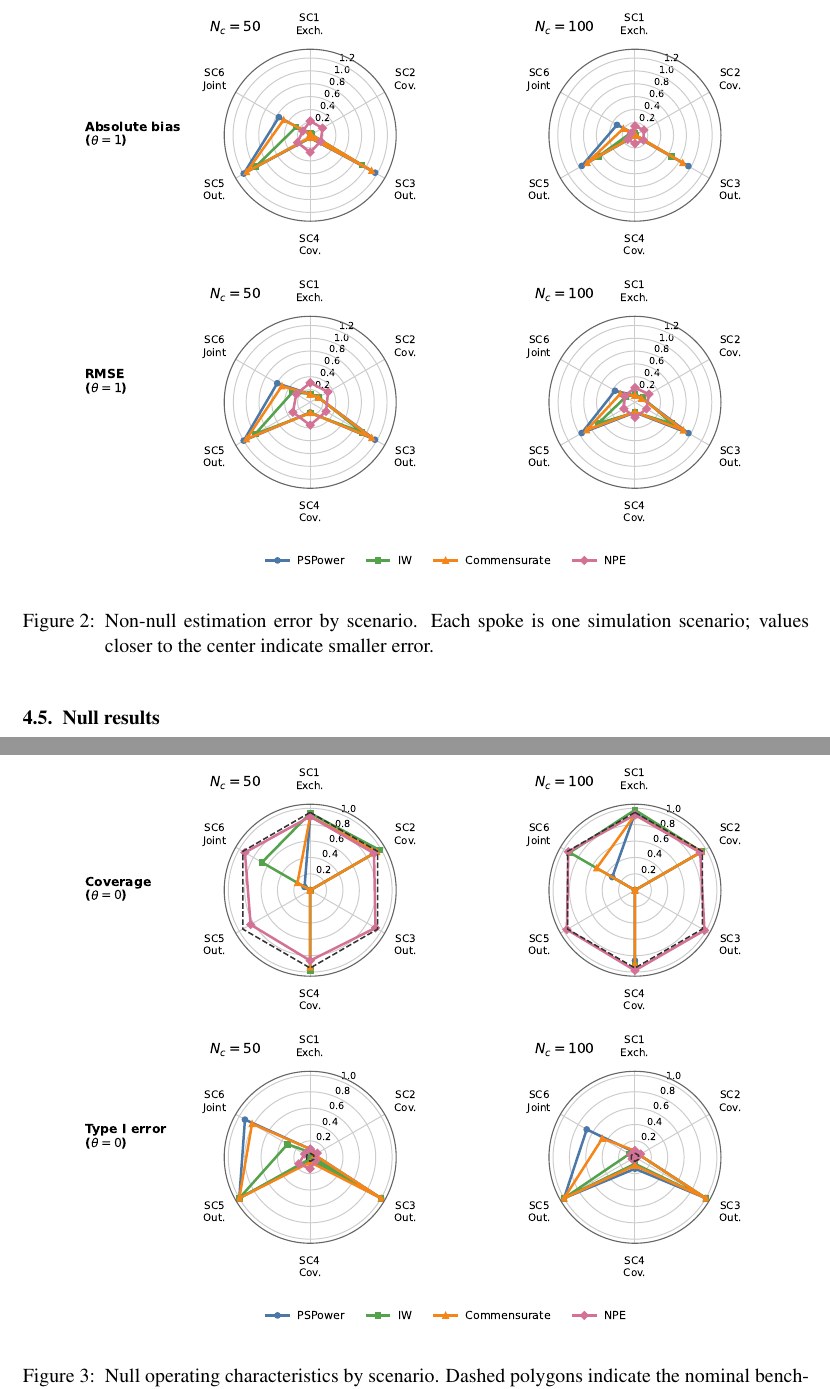
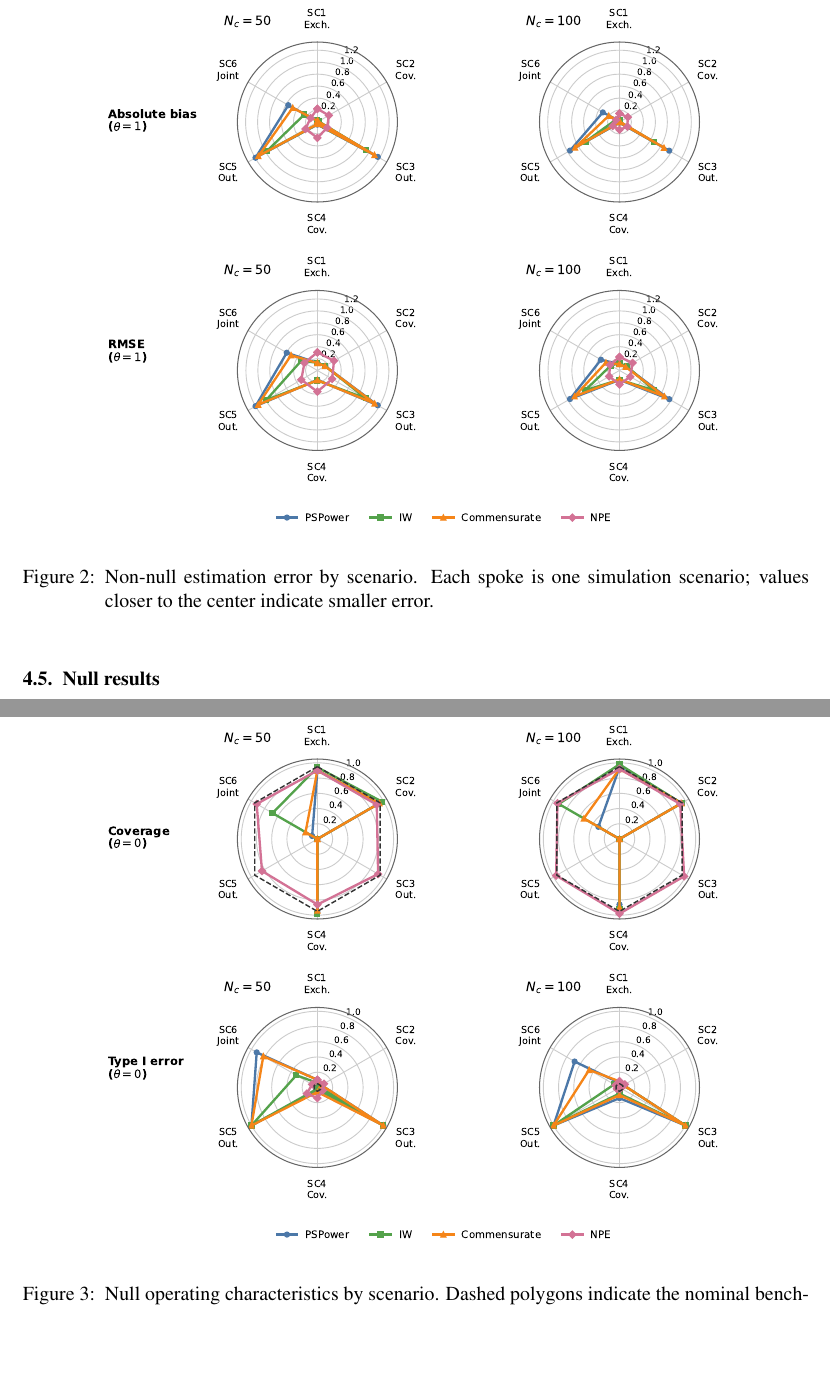
Before and after one commit to ChinHungScott/NPE-for-Bayesian-Dynamic-Borrowing-MLHC-, a LaTeX paper (main.tex, which reads sections/004simulation.tex): two parts of pages 10 and 11 of 23, joined at a grey line, cut so that both start at the same text, the shorter picture padded with empty space. Compiled offline with pdfLaTeX.

Commit message:
drafting

```diff
--- a/sections/004simulation.tex
+++ b/sections/004simulation.tex
@@ -97,12 +98,13 @@ Figure~\ref{fig:sim-nonnull-error} shows the same pattern across all
 scenarios. Absolute bias measures displacement from the target, while RMSE
 also reflects variability across simulation replicates.
 
-\begin{center}
-\includegraphics[width=.86\textwidth]{fig_hex_nonnull_error_metrics.pdf}
-\captionof{figure}{Non-null estimation error by scenario. Each spoke is one
+\begin{figure}[t]
+\centering
+\includegraphics[width=.80\textwidth]{fig_hex_nonnull_error_metrics.pdf}
+\caption{Non-null estimation error by scenario. Each spoke is one
 simulation scenario; values closer to the center indicate smaller error.}
 \label{fig:sim-nonnull-error}
-\end{center}
+\end{figure}
 
 \subsection{Null results}
 
@@ -115,9 +117,10 @@ The full null table is reported in Appendix~\ref{app:additional-results}.
 Figure~\ref{fig:sim-null-operating} shows coverage and Type I error in the
 null run.
 
-\begin{center}
-\includegraphics[width=.86\textwidth]{fig_hex_null_operating_metrics.pdf}
-\captionof{figure}{Null operating characteristics by scenario. Dashed polygons
+\begin{figure}[t]
+\centering
+\includegraphics[width=.80\textwidth]{fig_hex_null_operating_metrics.pdf}
+\caption{Null operating characteristics by scenario. Dashed polygons
 indicate the nominal benchmark for each metric: 0.95 for coverage and 0.05 for
 Type I error.}
 \label{fig:sim-null-operating}
```
Also changed, not shown: sections/005adni.tex (+2 -2 lines), sections/004simulation.tex (12 more changed lines).
